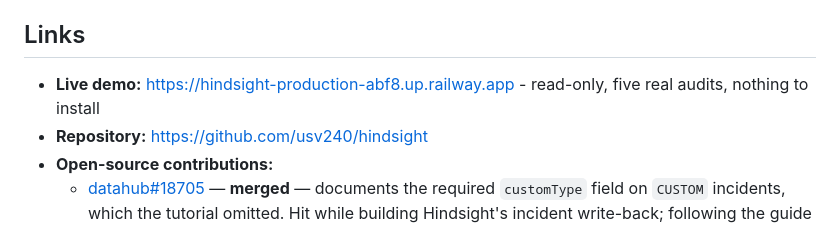
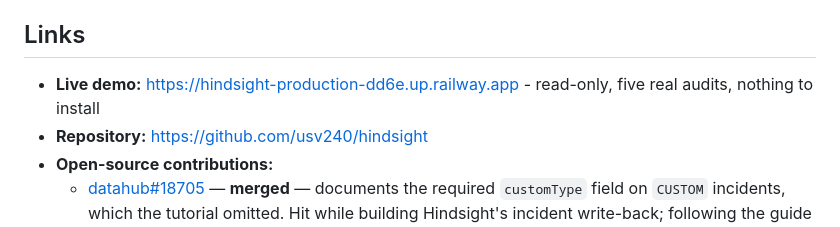
Before and after one commit to usv240/hindsight, a Markdown page: SUBMISSION.md, the part around the change. Drawn GitHub-style.

Commit message:
Point the live demo links at the new Railway URL

```diff
--- a/SUBMISSION.md
+++ b/SUBMISSION.md
@@ -125,7 +125,7 @@ uv run hindsight serve      # http://127.0.0.1:8100
 
 ## Links
 
-- **Live demo:** https://hindsight-production-abf8.up.railway.app - read-only, five real audits, nothing to install
+- **Live demo:** https://hindsight-production-dd6e.up.railway.app - read-only, five real audits, nothing to install
 - **Repository:** https://github.com/usv240/hindsight
 - **Open-source contributions:**
   - [datahub#18705](https://github.com/datahub-project/datahub/pull/18705) — **merged** — documents the required `customType` field on `CUSTOM` incidents, which the tutorial omitted. Hit while building Hindsight's incident write-back; following the guide as written returns `customType is required: Failed to create incident.`
```
Also changed, not shown: README.md (+2 -2 lines), docs/DEMO_SCRIPT.md (+1 -1 lines).
